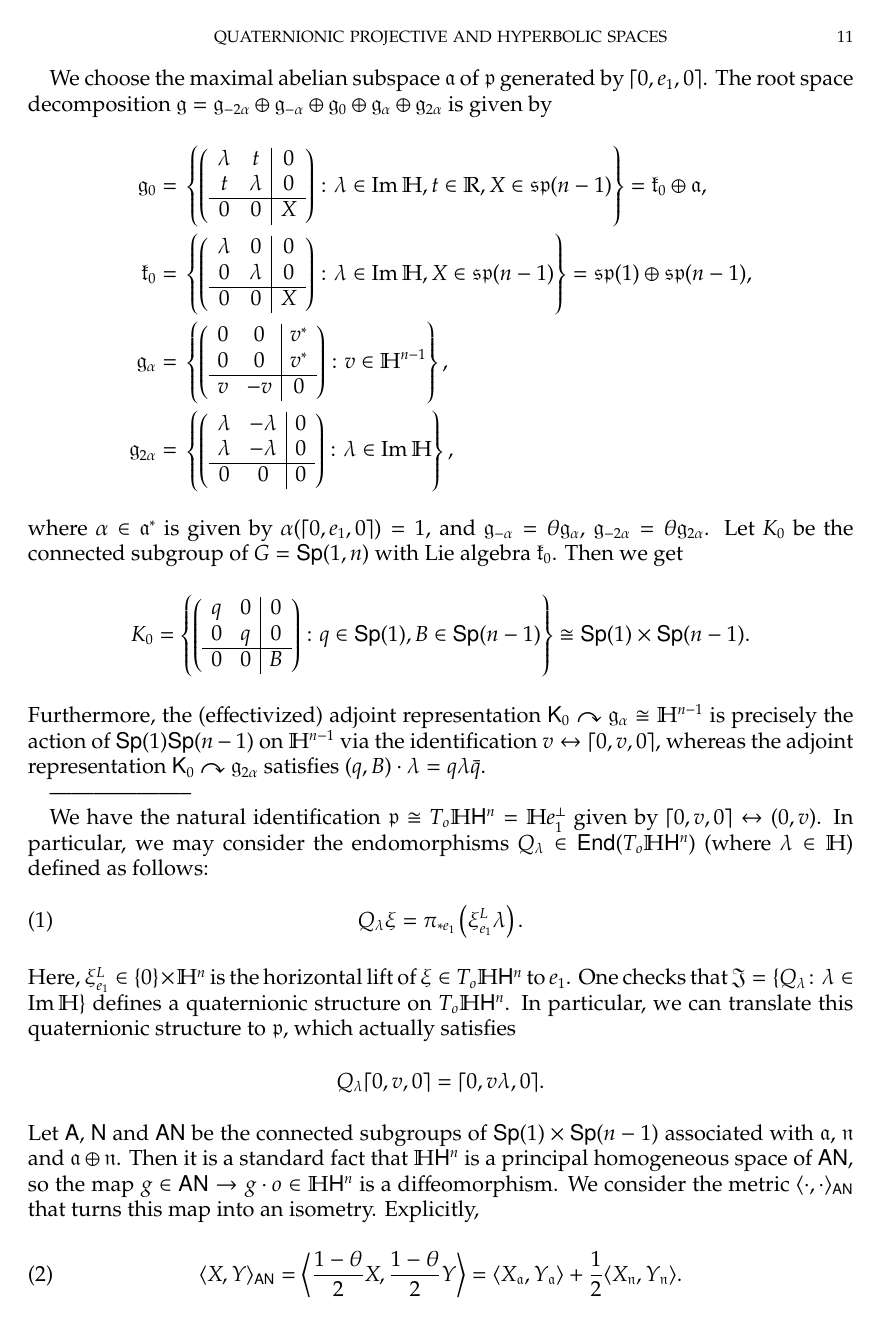
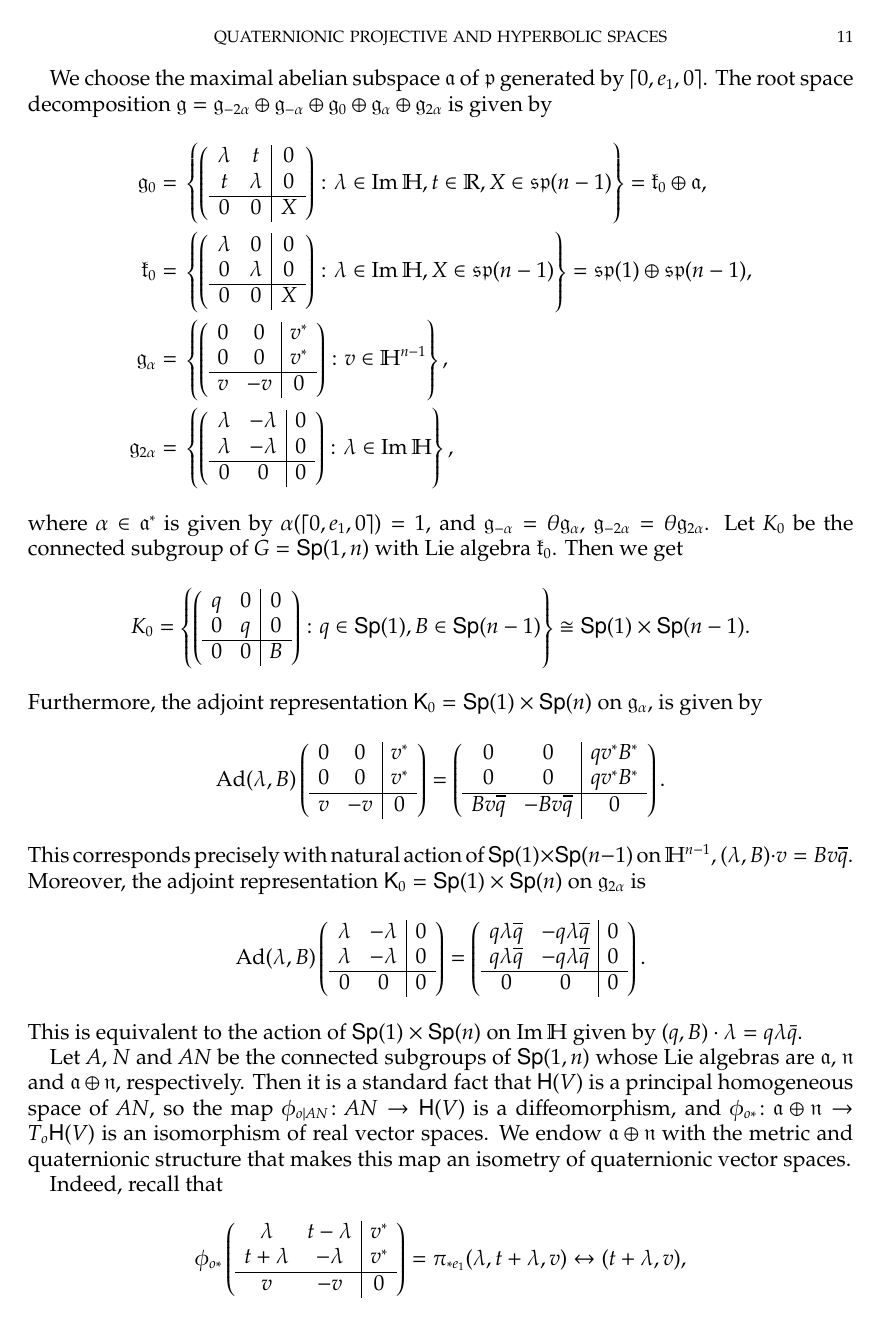
Before and after one commit to carlitos-diaz-ramos/quaternionic, a LaTeX paper (HHn.tex): page 11 of 12 before the commit and page 11 of 13 after it. Compiled offline with pdfLaTeX.

Commit message:
Metric on AN

```diff
--- a/HHn.tex
+++ b/HHn.tex
@@ -859,5 +871,62 @@ Then we get
 \right\}
 \cong\mathsf{Sp}(1)\times\mathsf{Sp}(n-1).
 \]
-	Furthermore, the (effectivized) adjoint representation $\mathsf{K}_{0}\curvearrowright\g{g}_{\alpha}\cong\H^{n-1}$ is precisely the action of $\mathsf{Sp}(1)\mathsf{Sp}(n-1)$ on $\H^{n-1}$ via the identification $v\leftrightarrow\lceil 0,v,0 \rceil$, whereas the adjoint representation $\mathsf{K}_{0}\curvearrowright\g{g}_{2\alpha}$ satisfies $(q,B)\cdot \lambda=q\lambda\bar{q}$.
+Furthermore, the adjoint representation $\mathsf{K}_{0}=\Sp(1)\times\Sp(n)$ on $\g{g}_{\alpha}$, is given by
+\[
+\Ad(\lambda,B)\left(
+\begin{array}{cc|c}
+	0 & 0 & v^*\\
+	0 & 0 & v^*\\
+	\hline
+	v & -v & 0
+\end{array}
+\right)
+=\left(
+\begin{array}{cc|c}
+	0 & 0 & qv^*B^*\\
+	0 & 0 & qv^*B^*\\
+	\hline
+	Bv\overline{q} & -Bv\overline{q} & 0
+\end{array}
+\right).
+\]
+This corresponds precisely with natural action of $\mathsf{Sp}(1)\times\mathsf{Sp}(n-1)$ on $\H^{n-1}$, $(\lambda,B)\cdot v=Bv\overline{q}$.
+Moreover, the adjoint representation $\mathsf{K}_{0}=\Sp(1)\times\Sp(n)$ on $\g{g}_{2\alpha}$ is
+\[
+\Ad(\lambda,B)\left(
+\begin{array}{cc|c}
+	\lambda & -\lambda & 0\\
+	\lambda & -\lambda & 0\\
+	\hline
+	0 & 0 & 0
+\end{array}
+\right)
+=\left(
+\begin{array}{cc|c}
+	q\lambda\overline{q} & -q\lambda\overline{q} & 0\\
+	q\lambda\overline{q} & -q\lambda\overline{q} & 0\\
+	\hline
+	0 & 0 & 0
+\end{array}
+\right).
+\]
+This is equivalent to the action of $\Sp(1)\times\Sp(n)$ on $\Im\H$ given by $(q,B)\cdot \lambda=q\lambda\bar{q}$.
 
+Let ${A}$, ${N}$ and ${AN}$ be the connected subgroups of $\mathsf{Sp}(1,n)$ whose Lie algebras are $\g{a}$, $\g{n}$ and $\g{a}\oplus \g{n}$, respectively.
+Then it is a standard fact that $\mathsf{H}(V)$ is a principal homogeneous space of ${AN}$,
+so the map $\phi_{o\vert AN}\colon AN\to \mathsf{H}(V)$ is a diffeomorphism,
+and $\phi_{o*}\colon\g{a}\oplus\g{n}\to T_o\mathsf{H}(V)$ is an isomorphism of real vector spaces.
+We endow $\g{a}\oplus\g{n}$ with the metric and quaternionic structure that makes this map an isometry of quaternionic vector spaces.
+
+Indeed, recall that
+\[
+\phi_{o*}\left(
+\begin{array}{cc|c}
+	\lambda & t-\lambda & v^*\\
+	t+\lambda & -\lambda & v^*\\
+	\hline
+	v & -v & 0
+\end{array}
+\right)
+=\pi_{*e_1}(\lambda,t+\lambda,v)
+\leftrightarrow (t+\lambda,v),
@@ -863,0 +941,4 @@ Then we get
+	\lambda & t-\lambda & v^*\\
+	t+\lambda & -\lambda & v^*\\
+	\hline
+	v & -v & 0
@@ -863,0 +958,4 @@ Then we get
+	\lambda & t-\lambda & v^*\\
+	t+\lambda & -\lambda & v^*\\
+	\hline
+	v & -v & 0
@@ -865,24 +989,6 @@ Then we get
 --------------------
 
 
-	We have the natural identification $\g{p}\cong T_{o}\H \mathsf{H}^{n}=\H e_{1}^{\perp}$ given by $\lceil 0,v,0 \rceil\leftrightarrow (0,v)$.
-	In particular, we may consider the endomorphisms $Q_{\lambda}\in \mathsf{End}(T_{o}\H\mathsf{H}^{n})$ (where $\lambda\in \H$) defined as follows:
-	\begin{equation}
-		Q_{\lambda}\xi=\pi_{*e_{1}}\left(\xi^{L}_{e_{1}}\lambda\right).
-	\end{equation}
-	Here, $\xi^{L}_{e_{1}}\in \{0\}\times \H^{n}$ is the horizontal lift of $\xi\in T_{o}\H\mathsf{H}^{n}$ to $e_{1}$.
-	One checks that $\mathfrak{J}=\{Q_{\lambda}\colon \lambda\in \operatorname{Im}\H\}$ defines a quaternionic structure on $T_{o}\H\mathsf{H}^{n}$.
-	In particular, we can translate this quaternionic structure to $\g{p}$, which actually satisfies
-	\begin{equation*}
-		Q_{\lambda}\lceil 0,v,0\rceil=\lceil 0,v\lambda,0 \rceil.
-	\end{equation*}
-	Let $\mathsf{A}$, $\mathsf{N}$ and $\mathsf{AN}$ be the connected subgroups of $\mathsf{Sp}(1)\times\mathsf{Sp}(n-1)$ associated with $\g{a}$, $\g{n}$ and $\g{a}\oplus \g{n}$.
-	Then it is a standard fact that $\H\mathsf{H}^{n}$ is a principal homogeneous space of $\mathsf{AN}$, so the map $g\in\mathsf{AN}\to g\cdot o\in\H\mathsf{H}^{n}$ is a diffeomorphism.
-	We consider the metric $\langle\cdot,\cdot \rangle_{\mathsf{AN}}$ that turns this map into an isometry.
-	Explicitly,
-	\begin{equation}
-		\langle X,Y \rangle_{\mathsf{AN}}=\left\langle \frac{1-\theta}{2}X,\frac{1-\theta}{2}Y \right\rangle=\langle X_{\g{a}},Y_{\g{a}} \rangle+\frac{1}{2}\langle X_{\g{n}},Y_{\g{n}}\rangle.
-	\end{equation}
 	In particular, the quaternionic structure on $\g{p}$ can be transformed into a quaternionic structure on $\g{a}\oplus\g{n}$ by making $\frac{1-\theta}{2}$ into a quaternionic vector space isomorphism.
 	Explicitly:
 	\begin{equation}
```
Also changed, not shown: HHn.tex (63 more changed lines).
